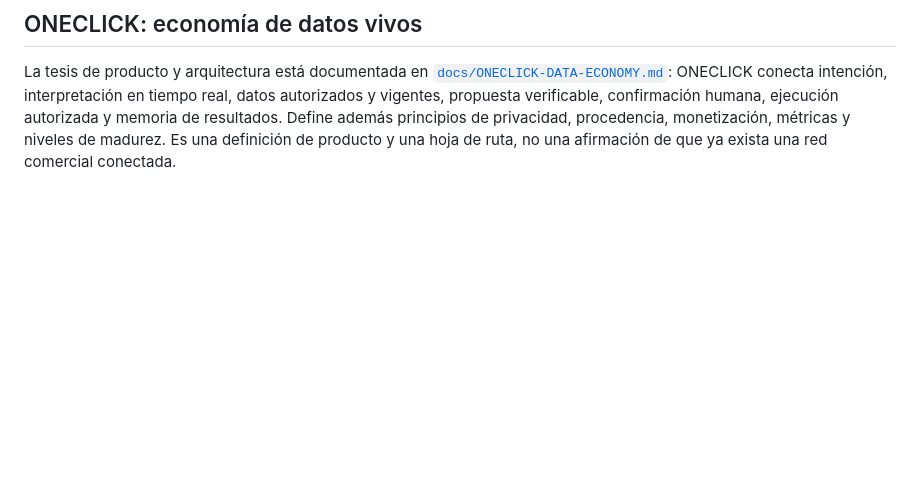
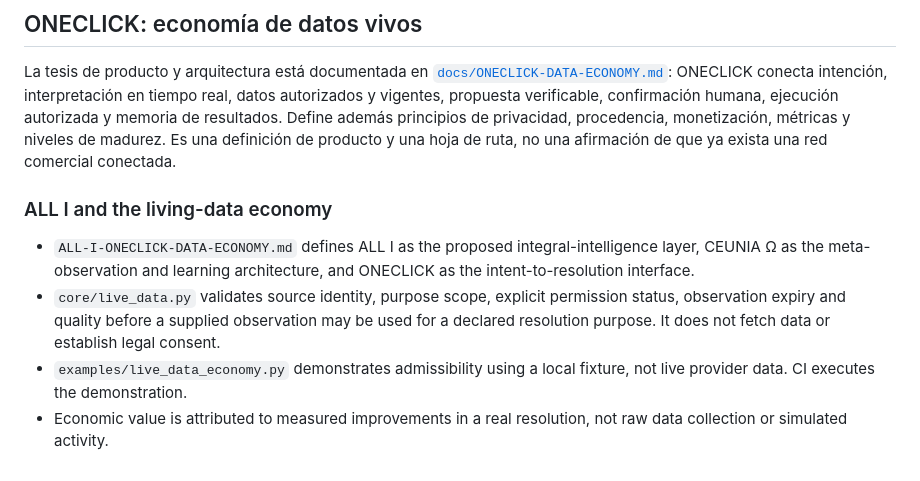
Before and after one commit to matiasbision-dot/CEUNIA-UNIFIED-SYSTEM, a Markdown page: README.md, the part around the change. GitHub-like rendering; blank space fills up the shorter version.

Commit message:
docs: add ALL I living-data economy entry point

```diff
--- a/README.md
+++ b/README.md
@@ -155,3 +155,11 @@ Run `python -m examples.oneclick_proposal` to inspect a fully assembled review p
 ## ONECLICK: economía de datos vivos
 
 La tesis de producto y arquitectura está documentada en [`docs/ONECLICK-DATA-ECONOMY.md`](docs/ONECLICK-DATA-ECONOMY.md): ONECLICK conecta intención, interpretación en tiempo real, datos autorizados y vigentes, propuesta verificable, confirmación humana, ejecución autorizada y memoria de resultados. Define además principios de privacidad, procedencia, monetización, métricas y niveles de madurez. Es una definición de producto y una hoja de ruta, no una afirmación de que ya exista una red comercial conectada.
+
+
+### ALL I and the living-data economy
+
+- `ALL-I-ONECLICK-DATA-ECONOMY.md` defines ALL I as the proposed integral-intelligence layer, CEUNIA Ω as the meta-observation and learning architecture, and ONECLICK as the intent-to-resolution interface.
+- `core/live_data.py` validates source identity, purpose scope, explicit permission status, observation expiry and quality before a supplied observation may be used for a declared resolution purpose. It does not fetch data or establish legal consent.
+- `examples/live_data_economy.py` demonstrates admissibility using a local fixture, not live provider data. CI executes the demonstration.
+- Economic value is attributed to measured improvements in a real resolution, not raw data collection or simulated activity.
```
